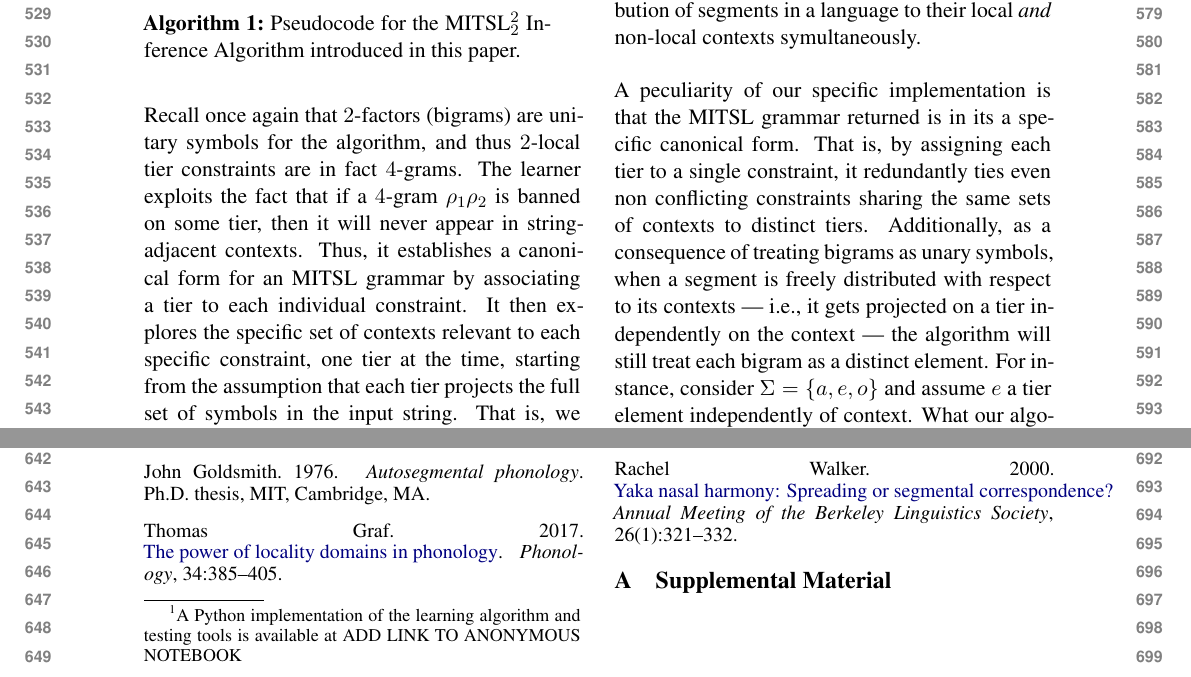
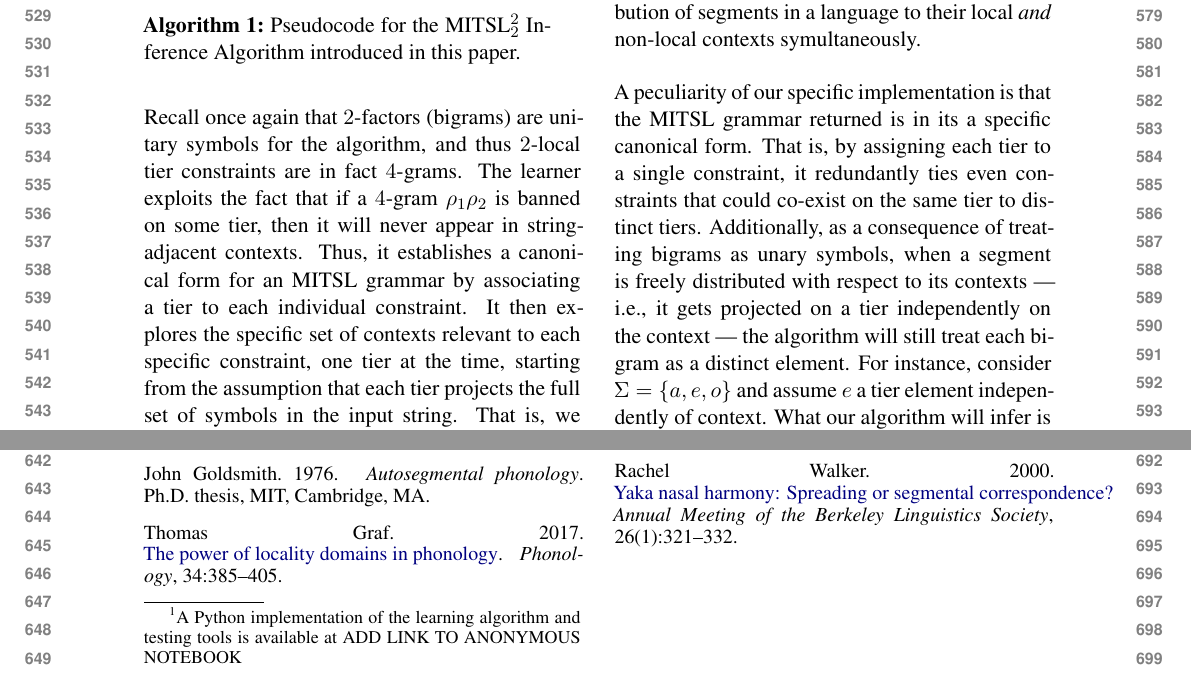
Before and after one commit to aniellodesanto/MITSL_paper, a LaTeX paper (scil2021_MITSL.tex): two parts of pages 6 and 7 of 7, joined at a grey line, cut so that both start at the same text. Compiled offline with LaTeX, dvips and Ghostscript.

Commit message:
changed wrong phrasing

```diff
--- a/scil2021_MITSL.tex
+++ b/scil2021_MITSL.tex
@@ -630,7 +630,7 @@
   Note howveer that this complication is implicit within the definition of ITSL constraints, since they tie the distribution of segments in a language to their local \emph{and} non-local contexts symultaneously.
 
 A peculiarity of our specific implementation is that the MITSL grammar returned is in its a specific canonical form.
-That is, by assigning each tier to a single constraint,  it redundantly ties even non conflicting constraints sharing the same sets of contexts to distinct tiers.
+That is, by assigning each tier to a single constraint,  it redundantly ties even  constraints that could co-exist on the same tier to distinct tiers.
 Additionally, as a consequence of treating bigrams as unary symbols,  when a segment is freely distributed with respect to its contexts --- i.e., it gets projected on a tier independently on the context --- the algorithm will still treat each bigram as a distinct element.
 For instance, consider $\Sigma =\{ a, e, o \}$ and assume  $e$ a tier element independently of context.
 What our algorithm will infer is that any bigram containing $e$ will be a tier element, so that $C = \{ ae, ea, eo, oe, ee\}$.
@@ -656,10 +656,6 @@
 \bibliography{sstsl.bib}
 \bibliographystyle{acl_natbib}
 
-\appendix
-
-\section{Supplemental Material}
-\label{sec:supplemental}
 
 
 \end{document}
```
Also changed, not shown: scil2021_MITSL.pdf, 3 other files.
